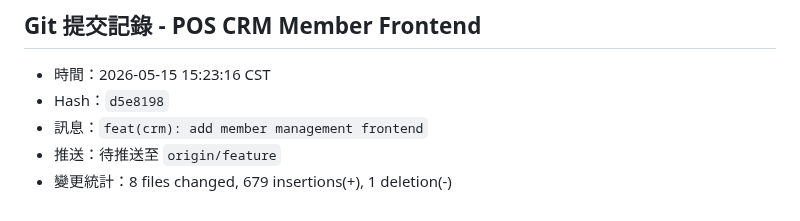
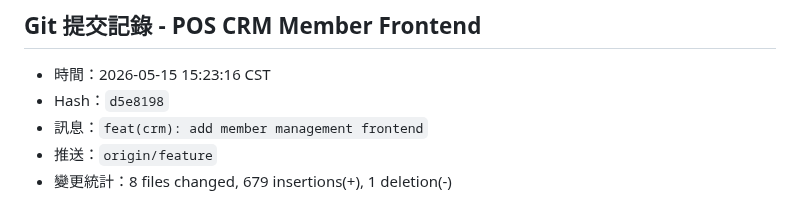
Before and after one commit to billwei1107/POS-system, a Markdown page: devlog/2026-05-15-devlog.md, the part around the change. Rendered like a GitHub page.

Commit message:
docs(devlog): mark member frontend push

```diff
--- a/devlog/2026-05-15-devlog.md
+++ b/devlog/2026-05-15-devlog.md
@@ -357,5 +357,5 @@
 - 時間：2026-05-15 15:23:16 CST
 - Hash：`d5e8198`
 - 訊息：`feat(crm): add member management frontend`
-- 推送：待推送至 `origin/feature`
+- 推送：`origin/feature`
 - 變更統計：8 files changed, 679 insertions(+), 1 deletion(-)
```
